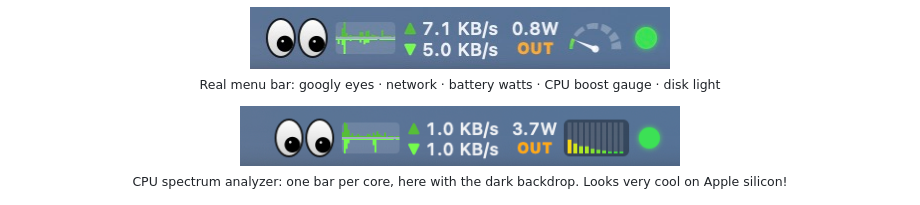
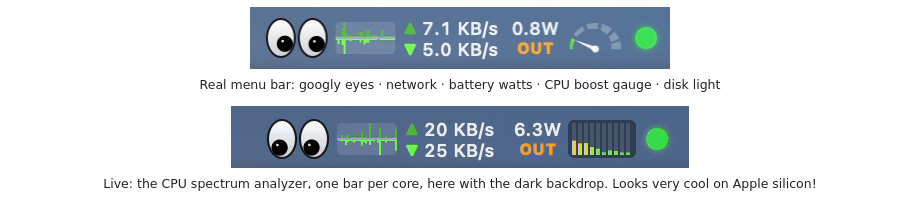
Before and after one commit to macsboost/BoostBar, a Markdown page: README.md, the part around the change. Drawn GitHub-style; pictures changed too: docs/media/cpu-spectrum.gif (added), docs/media/menubar-cores.png (deleted).

Commit message:
README: live recording of the CPU spectrum analyzer
Co-Authored-By: Claude Fable 5.2 <noreply@anthropic.com>
Claude-Session: https://claude.ai/code/session_01TPfdnKgy1NNymnDLZrvxeV

```diff
--- a/README.md
+++ b/README.md
@@ -33,8 +33,8 @@
   <br><sub>Real menu bar: googly eyes · network · battery watts · CPU boost gauge · disk light</sub>
 </p>
 <p align="center">
-  <img src="docs/media/menubar-cores.png" width="440" alt="BoostBar with the CPU meter in bars style: one bar per core, like a spectrum analyzer, on a dark backdrop">
-  <br><sub>CPU spectrum analyzer: one bar per core, here with the dark backdrop. Looks very cool on Apple silicon!</sub>
+  <img src="docs/media/cpu-spectrum.gif" width="458" alt="Screen recording of BoostBar in the menu bar: the eyes look around, the network graph scrolls, and the CPU spectrum analyzer's per-core bars bounce on a dark backdrop">
+  <br><sub>Live: the CPU spectrum analyzer, one bar per core, here with the dark backdrop. Looks very cool on Apple silicon!</sub>
 </p>
 <p align="center">
   <img src="docs/media/menubar-hover.png" width="520" alt="Hovering the disk light opens a 60-second read/write chart for the drive">
```
